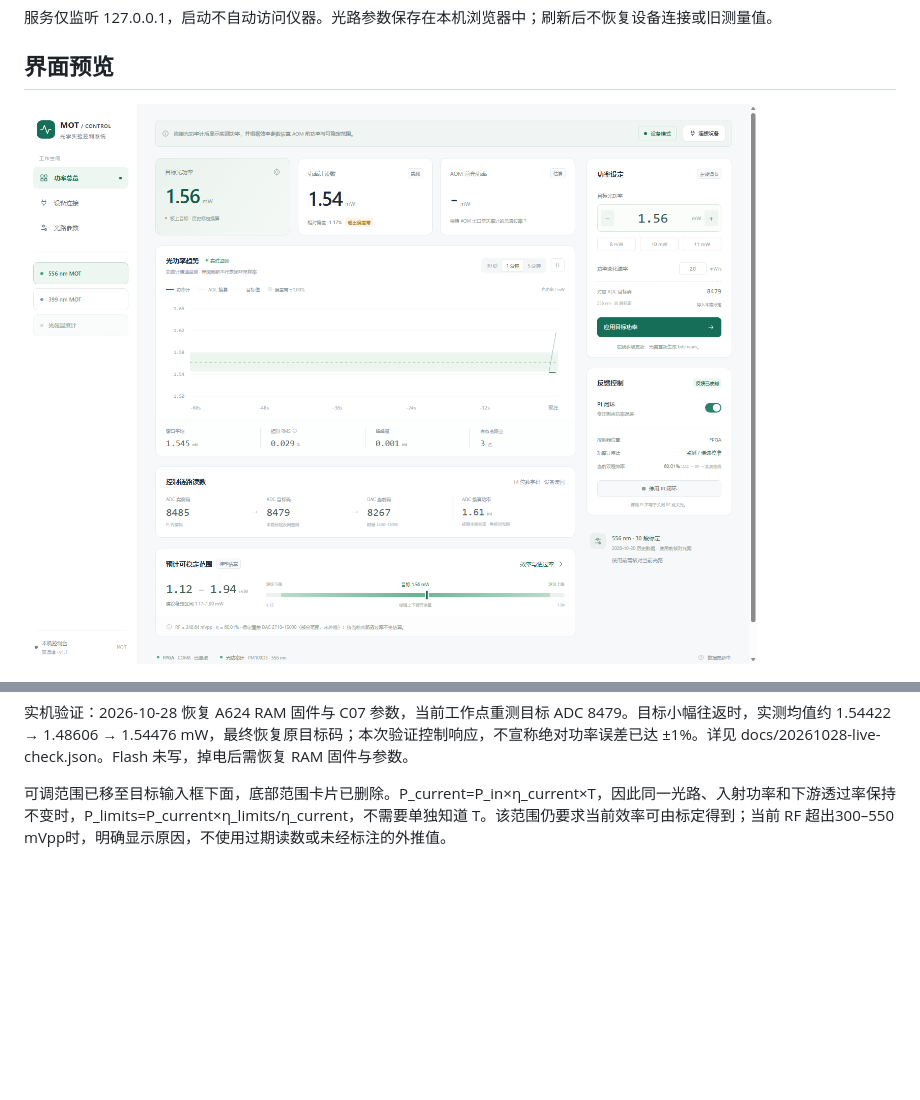
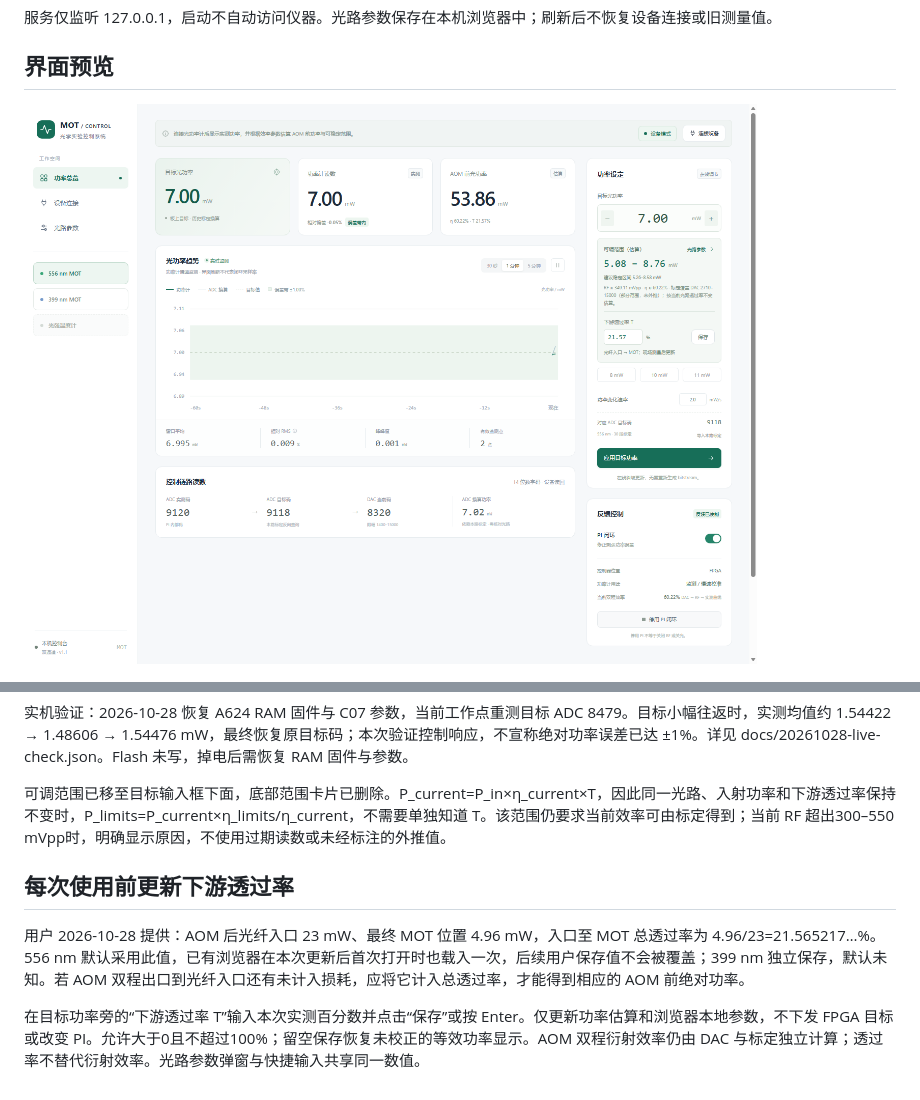
Before and after one commit to soyotoanon/20261026-PID-Control-Console, a Markdown page: README.md, 2 parts joined by grey strips. Drawn GitHub-style; pictures changed too: docs/ui-preview.png; blank space fills up the shorter version.

```diff
--- a/README.md
+++ b/README.md
@@ -69,3 +69,10 @@
 实机验证：2026-10-28 恢复 A624 RAM 固件与 C07 参数，当前工作点重测目标 ADC 8479。目标小幅往返时，实测均值约 1.54422 → 1.48606 → 1.54476 mW，最终恢复原目标码；本次验证控制响应，不宣称绝对功率误差已达 ±1%。详见 docs/20261028-live-check.json。Flash 未写，掉电后需恢复 RAM 固件与参数。
 
 可调范围已移至目标输入框下面，底部范围卡片已删除。P_current=P_in×η_current×T，因此同一光路、入射功率和下游透过率保持不变时，P_limits=P_current×η_limits/η_current，不需要单独知道 T。该范围仍要求当前效率可由标定得到；当前 RF 超出300–550 mVpp时，明确显示原因，不使用过期读数或未经标注的外推值。
+
+
+## 每次使用前更新下游透过率
+
+用户 2026-10-28 提供：AOM 后光纤入口 23 mW、最终 MOT 位置 4.96 mW，入口至 MOT 总透过率为 4.96/23=21.565217…%。556 nm 默认采用此值，已有浏览器在本次更新后首次打开时也载入一次，后续用户保存值不会被覆盖；399 nm 独立保存，默认未知。若 AOM 双程出口到光纤入口还有未计入损耗，应将它计入总透过率，才能得到相应的 AOM 前绝对功率。
+
+在目标功率旁的“下游透过率 T”输入本次实测百分数并点击“保存”或按 Enter。仅更新功率估算和浏览器本地参数，不下发 FPGA 目标或改变 PI。允许大于0且不超过100%；留空保存恢复未校正的等效功率显示。AOM 双程衍射效率仍由 DAC 与标定独立计算；透过率不替代衍射效率。光路参数弹窗与快捷输入共享同一数值。
```
Also changed, not shown: 4 other files.
